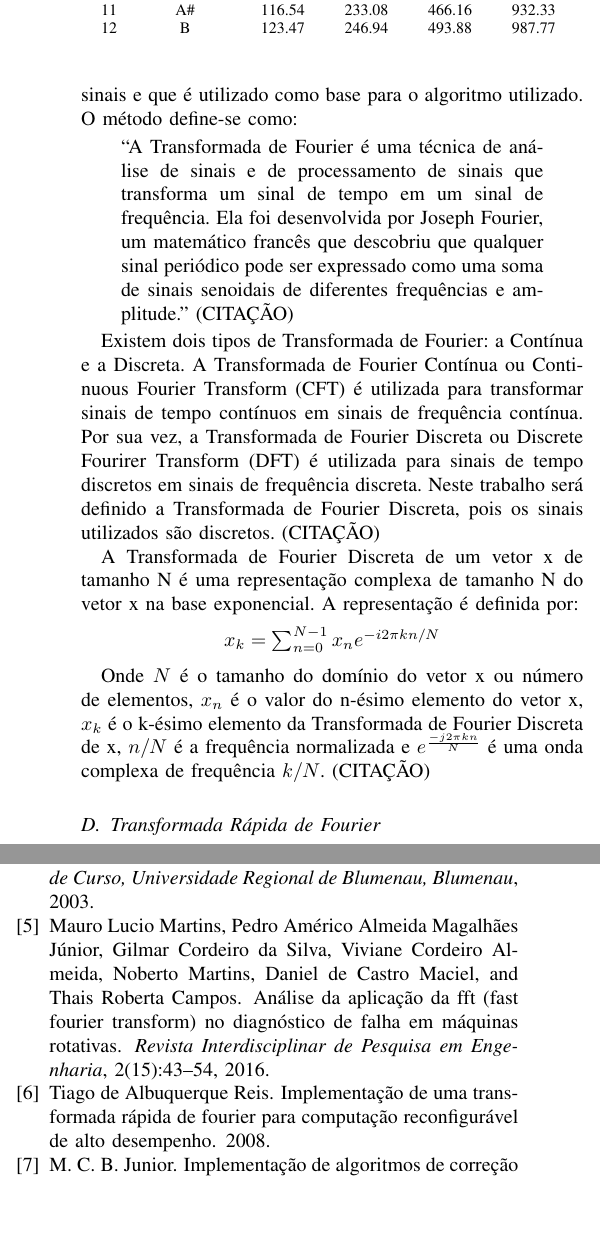
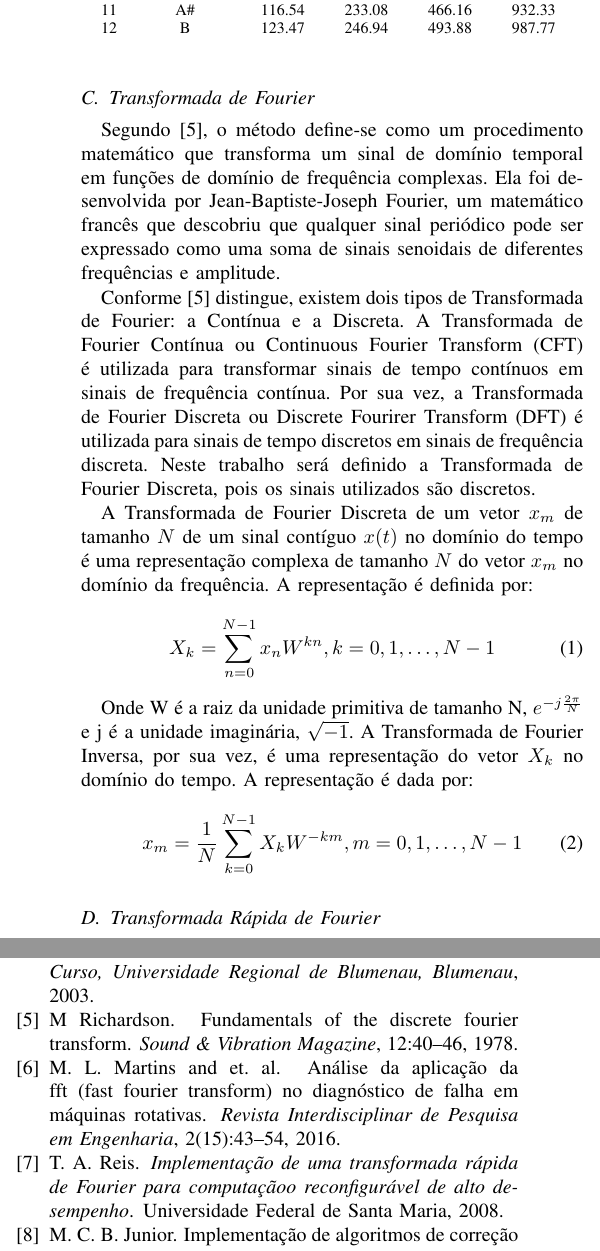
Before and after one commit to carlosedpsilva/facens-pds2-autotune-article, a LaTeX document (main.tex, which reads refs.bib): two parts of the columns of page 2 of 2, joined at a grey line, cut so that both start at the same text, the shorter picture padded with empty space. Compiled offline with pdfLaTeX.

Commit message:
Update on GitHub.

```diff
--- a/main.tex
+++ b/main.tex
@@ -101,36 +132,53 @@ Semitons, por sua vez, são os intervalos entre as notas naturais. A escala crom
 
 \subsection{Transformada de Fourier}
 
-Neste tópico será abordado a Transformada de Fourier, que é um dos métodos mais utilizados na área de processamento de sinais e que é utilizado como base para o algoritmo utilizado. O método define-se como:
+Segundo~\cite{richardson1978fundamentals}, o método define-se como um procedimento matemático que transforma um sinal de
+domínio temporal em funções de domínio de frequência complexas. Ela foi desenvolvida por Jean-Baptiste-Joseph Fourier,
+um matemático francês que descobriu que qualquer sinal periódico pode ser expressado como uma soma de sinais senoidais
+de diferentes frequências e amplitude.
 
-\begin{quote}
-  ``A Transformada de Fourier é uma técnica de análise de sinais e de processamento de sinais que transforma um sinal de tempo em um sinal de frequência. Ela foi desenvolvida por Joseph Fourier, um matemático francês que descobriu que qualquer sinal periódico pode ser expressado como uma soma de sinais senoidais de diferentes frequências e amplitude.'' (CITAÇÃO)
-\end{quote}
+Conforme~\cite{richardson1978fundamentals} distingue, existem dois tipos de Transformada de Fourier: a Contínua e a
+Discreta. A Transformada de Fourier Contínua ou Continuous Fourier Transform (CFT) é utilizada para transformar sinais
+de tempo contínuos em sinais de frequência contínua. Por sua vez, a Transformada de Fourier Discreta ou Discrete
+Fourirer Transform (DFT) é utilizada para sinais de tempo discretos em sinais de frequência discreta. Neste trabalho
+será definido a Transformada de Fourier Discreta, pois os sinais utilizados são discretos.
 
-Existem dois tipos de Transformada de Fourier: a Contínua e a Discreta. A Transformada de Fourier Contínua ou Continuous Fourier Transform (CFT) é utilizada para transformar sinais de tempo contínuos em sinais de frequência contínua. Por sua vez, a Transformada de Fourier Discreta ou Discrete Fourirer Transform (DFT) é utilizada para sinais de tempo discretos em sinais de frequência discreta. Neste trabalho será definido a Transformada de Fourier Discreta, pois os sinais utilizados são discretos. (CITAÇÃO)
+A Transformada de Fourier Discreta de um vetor $x_m$ de tamanho $N$ de um sinal contíguo $x(t)$ no domínio do tempo é
+uma representação complexa de tamanho $N$ do vetor $x_m$ no domínio da frequência. A representação é definida por:
 
-A Transformada de Fourier Discreta de um vetor x de tamanho N é uma representação complexa de tamanho N do vetor x na base exponencial. A representação é definida por:
+\begin{equation} \label{eq:fourier}
+  {X_k} = \sum_{n=0}^{N-1} x_n W^{kn}, k = 0, 1, \dots, N-1 \\
+\end{equation}
 
-\begin{center}
-  $x_k = \sum_{n=0}^{N-1} x_n e^{-i 2\pi kn/N}$
-\end{center}
+Onde W é a raiz da unidade primitiva de tamanho N, $e^{-j \frac{2\pi}{N}}$ e j é a unidade imaginária, $\sqrt{-1}$. A
+Transformada de Fourier Inversa, por sua vez, é uma representação do vetor $X_k$ no domínio do tempo. A representação é
+dada por:
 
-Onde $N$ é o tamanho do domínio do vetor x ou número de elementos, $x_n$ é o valor do n-ésimo elemento do vetor x, $x_k$ é o k-ésimo elemento da Transformada de Fourier Discreta de x, $n/N$ é a frequência normalizada e $e^{\frac{-j 2 \pi k n}{N}}$ é uma onda complexa de frequência $k/N$. (CITAÇÃO)
+\begin{equation} \label{eq:fourier_inv}
+  x_m = \frac{1}{N} \sum_{k=0}^{N-1} {X_k} W^{-km}, m = 0, 1, \dots, N-1
+\end{equation}
 
 \subsection{Transformada Rápida de Fourier}
 
-A transformada rápida de Fourier (FFT), é um metodo que  converte um sinal em componentes espectrais individuais para fornecer a frequência do sinal.
+A transformada rápida de Fourier (FFT), é um metodo que  converte um sinal em componentes espectrais individuais para
+fornecer a frequência do sinal.
 
-Desenvolvido em 1965 por  J. W. Cooley (IBM) e J. W. Tukey (Bell Labs), teve como objetivo principal otimizar a utilização da Transformada Discreta de Fourier (DTF), para que fosse executada de forma mais rápida e com um trabalho computacional reduzido~\cite{martins2016analise}.
+Desenvolvido em 1965 por  J. W. Cooley (IBM) e J. W. Tukey (Bell Labs), teve como objetivo principal otimizar a
+utilização da Transformada Discreta de Fourier (DTF), para que fosse executada de forma mais rápida e com um trabalho
+computacional reduzido~\cite{martins2016analise}.
 
-Enquanto a implementação do DTF possuiam um custo computacional de $O(N^2)$ com a implementação do FFT o custo foi reduzido para $O(N \log_2{N})$. A FFT mudou o uso de polinômios trigonométricos interpolatórios, organizando de forma que o número de pontos usados pode ser fatorado em potências de dois, dessa forma, sua utilização é mais eficiente por ser mais rápida e por realizar o cálculo da DFT e também sua inversa~\cite{reis2008implementaccao}.
+Enquanto a implementação do DTF possuiam um custo computacional de $O(N^2)$ com a implementação do FFT o custo foi
+reduzido para $O(N \log_2{N})$. A FFT mudou o uso de polinômios trigonométricos interpolatórios, organizando de forma
+que o número de pontos usados pode ser fatorado em potências de dois, dessa forma, sua utilização é mais eficiente por
+ser mais rápida e por realizar o cálculo da DFT e também sua inversa~\cite{reis2008implementaccao}.
 
 %% ---------------------------------------------
 
 \section{Desenvolvimento}
 
 \begin{quote}
-  ``Por exemplo, se a frequência da voz estiver em 435 Hz a voz está desafinada, pois não existe um tom nessa frequência, então ajusta-se para o tom mais próximo, que é Lá de 440 H''~\cite{deimplementaccao}.
+  ``Por exemplo, se a frequência da voz estiver em 435 Hz a voz está desafinada, pois não existe um tom nessa
+  frequência, então ajusta-se para o tom mais próximo, que é Lá de 440 H''~\cite{deimplementaccao}.
 \end{quote}
 
 %% ---------------------------------------------
--- a/refs.bib
+++ b/refs.bib
@@ -21,5 +21,3 @@
 }
 
 @article{martins2016analise,
-  title   = {AN{\'A}LISE DA APLICA{\c{C}}{\~A}O DA FFT (FAST FOURIER TRANSFORM) NO DIAGN{\'O}STICO DE FALHA EM M{\'A}QUINAS ROTATIVAS},
-  author  = {Martins, Mauro Lucio and J{\'u}nior, Pedro Am{\'e}rico Almeida Magalh{\~a}es and da Silva, Gilmar Cordeiro and Almeida, Viviane Cordeiro and Martins, Noberto and de Castro Maciel, Daniel and Campos, Thais Roberta},
@@ -32,23 +32,30 @@
 
 @article{moretti2003prototipo,
   title   = {Prot{\'o}tipo de um Software para o Reconhecimento de Notas Musicais},
-  author  = {MORETTI, A. L.},
-  journal = {Trabalho de Conclus{\~a}o de Curso, Universidade Regional de Blumenau, Blumenau},
+  author  = {Moretti, A. L.},
+  journal = {Trabalho de Conclusão de Curso, Universidade Regional de Blumenau, Blumenau},
   year    = {2003}
 }
-
-% referencias FFT
 
 @book{prandoni2008signal,
   title     = {Signal processing for communications},
   author    = {Prandoni, V. and Vetterli, M.},
   year      = {2008},
   publisher = {EPFL press}
-}
+} % https://edisciplinas.usp.br/pluginfile.php/357381/mod_resource/content/1/sp4comm.pdf
 
-@article{reis2008implementaccao,
-  title     = {Implementa{\c{c}}{\~a}o de uma transformada r{\'a}pida de Fourier para computa{\c{c}}{\~a}o reconfigur{\'a}vel de alto desempenho},
-  author    = {Reis, Tiago de Albuquerque},
+@book{reis2008implementaccao,
+  title     = {Implementação de uma transformada rápida de Fourier para computaçãoo reconfigurável de alto desempenho},
+  author    = {Reis, T. A.},
   year      = {2008},
   publisher = {Universidade Federal de Santa Maria}
 }
+
+@article{richardson1978fundamentals,
+  title   = {Fundamentals of the discrete Fourier transform},
+  author  = {Richardson, M},
+  journal = {Sound \& Vibration Magazine},
+  volume  = {12},
+  pages   = {40--46},
+  year    = {1978}
+} % https://www.lume.ufrgs.br/bitstream/handle/10183/6748/000446124.pdf?sequence=1
```
Also changed, not shown: main.tex (53 more changed lines), refs.bib (6 more changed lines), 1 other file.
